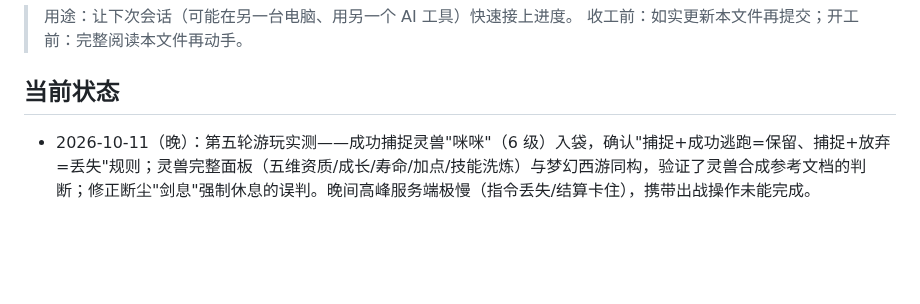
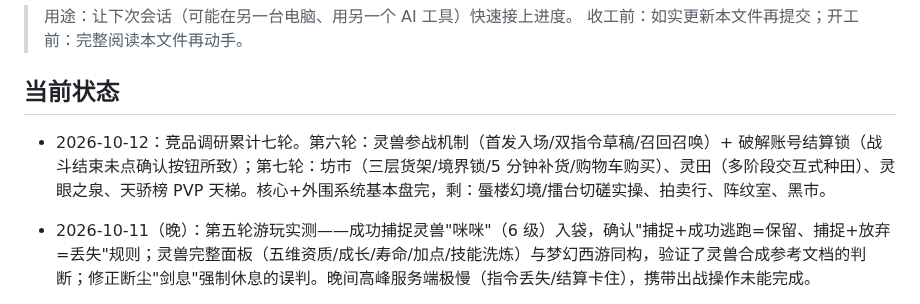
Before and after one commit to Dreamshe-92/xiuxian, a Markdown page: PROGRESS.md, the part around the change. Drawn GitHub-style; blank space fills up the shorter version.

Commit message:
更新PROGRESS：第七轮调研完成

```diff
--- a/PROGRESS.md
+++ b/PROGRESS.md
@@ -4,6 +4,8 @@
 > 收工前：如实更新本文件再提交；开工前：完整阅读本文件再动手。
 
 ## 当前状态
+
+- 2026-10-12：竞品调研累计七轮。第六轮：灵兽参战机制（首发入场/双指令草稿/召回召唤）+ 破解账号结算锁（战斗结束未点确认按钮所致）；第七轮：坊市（三层货架/境界锁/5 分钟补货/购物车购买）、灵田（多阶段交互式种田）、灵眼之泉、天骄榜 PVP 天梯。核心+外围系统基本盘完，剩：蜃楼幻境/擂台切磋实操、拍卖行、阵纹室、黑市。
 
 - 2026-10-11（晚）：第五轮游玩实测——成功捕捉灵兽"咪咪"（6 级）入袋，确认"捕捉+成功逃跑=保留、捕捉+放弃=丢失"规则；灵兽完整面板（五维资质/成长/寿命/加点/技能洗炼）与梦幻西游同构，验证了灵兽合成参考文档的判断；修正断尘"剑息"强制休息的误判。晚间高峰服务端极慢（指令丢失/结算卡住），携带出战操作未能完成。
 
```
